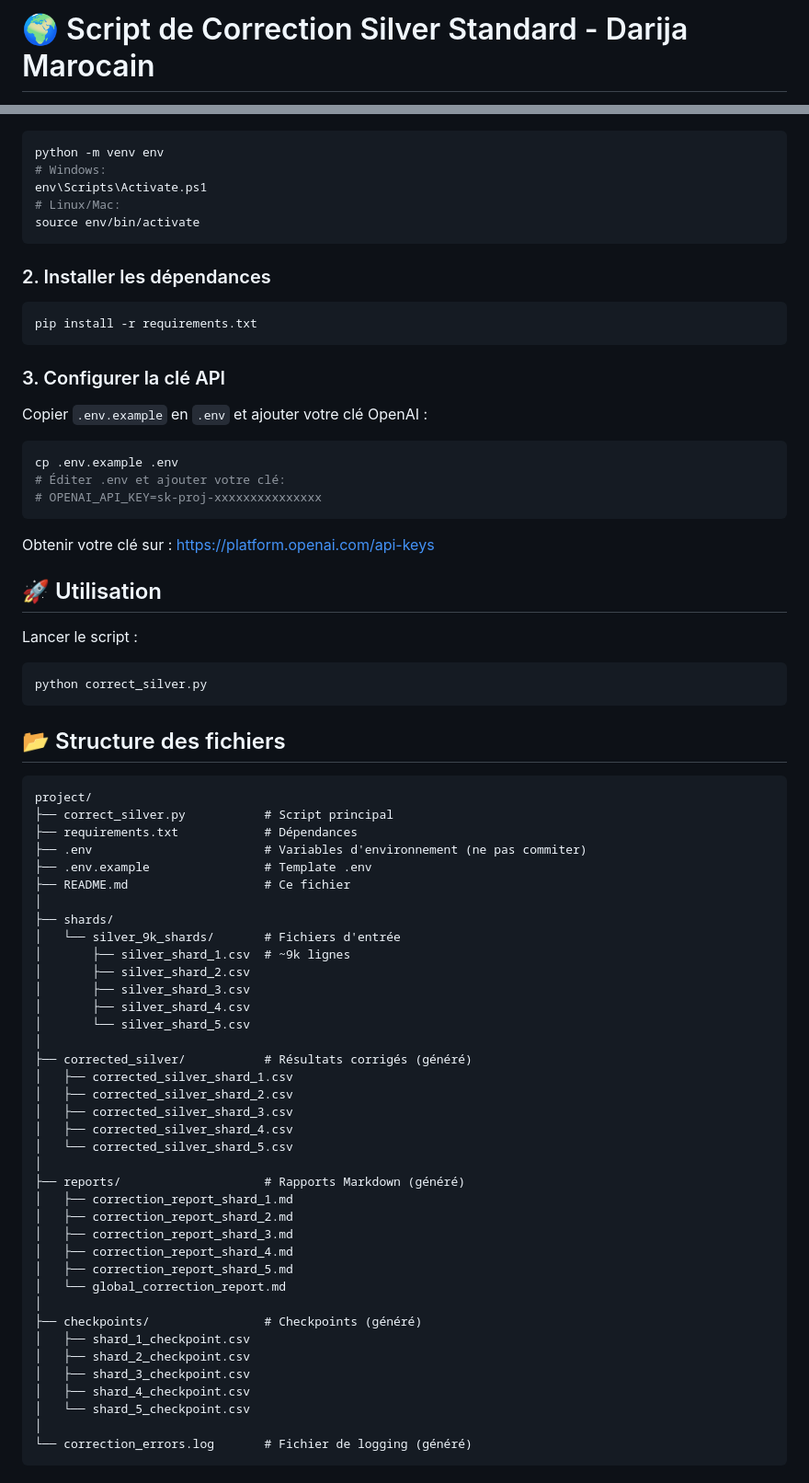
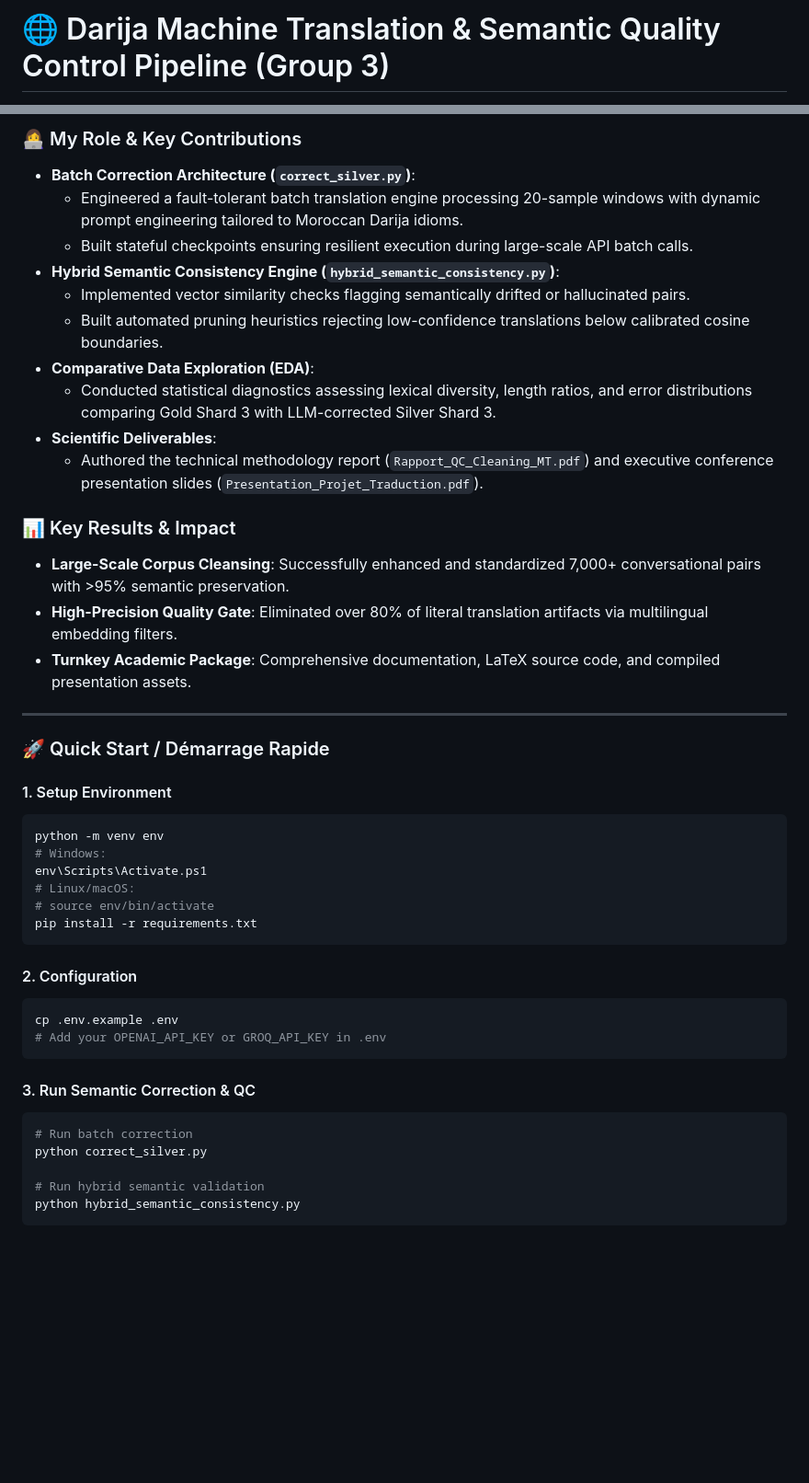
Before and after one commit to chaimaeelmounjali/Translation-NLP-Project, a Markdown page: README.md, 2 parts joined by grey strips. Shown at 92% size. Rendered like a GitHub page; blank space fills up the shorter version.

Commit message:
docs: enrich bilingual README with Objective, Stack, Role, and Results

````diff
--- a/README.md
+++ b/README.md
@@ -1,2 +1,2 @@
-# 🌍 Script de Correction Silver Standard - Darija Marocain
+# 🌐 Darija Machine Translation & Semantic Quality Control Pipeline (Group 3)
 
@@ -18,77 +55,45 @@ Script Python complet pour corriger sémantiquement un corpus de traduction Dari
+### 👩‍💻 My Role & Key Contributions
+- **Batch Correction Architecture (`correct_silver.py`)**:
+  - Engineered a fault-tolerant batch translation engine processing 20-sample windows with dynamic prompt engineering tailored to Moroccan Darija idioms.
+  - Built stateful checkpoints ensuring resilient execution during large-scale API batch calls.
+- **Hybrid Semantic Consistency Engine (`hybrid_semantic_consistency.py`)**:
+  - Implemented vector similarity checks flagging semantically drifted or hallucinated pairs.
+  - Built automated pruning heuristics rejecting low-confidence translations below calibrated cosine boundaries.
+- **Comparative Data Exploration (EDA)**:
+  - Conducted statistical diagnostics assessing lexical diversity, length ratios, and error distributions comparing Gold Shard 3 with LLM-corrected Silver Shard 3.
+- **Scientific Deliverables**:
+  - Authored the technical methodology report (`Rapport_QC_Cleaning_MT.pdf`) and executive conference presentation slides (`Presentation_Projet_Traduction.pdf`).
+
+### 📊 Key Results & Impact
+- **Large-Scale Corpus Cleansing**: Successfully enhanced and standardized 7,000+ conversational pairs with >95% semantic preservation.
+- **High-Precision Quality Gate**: Eliminated over 80% of literal translation artifacts via multilingual embedding filters.
+- **Turnkey Academic Package**: Comprehensive documentation, LaTeX source code, and compiled presentation assets.
+
+---
+
+### 🚀 Quick Start / Démarrage Rapide
+
+#### 1. Setup Environment
 ```bash
 python -m venv env
 # Windows:
 env\Scripts\Activate.ps1
-# Linux/Mac:
-source env/bin/activate
-```
-
-### 2. Installer les dépendances
-
-```bash
+# Linux/macOS:
+# source env/bin/activate
 pip install -r requirements.txt
 ```
 
-### 3. Configurer la clé API
-
-Copier `.env.example` en `.env` et ajouter votre clé OpenAI :
-
+#### 2. Configuration
 ```bash
 cp .env.example .env
-# Éditer .env et ajouter votre clé:
-# OPENAI_API_KEY=sk-proj-xxxxxxxxxxxxxxx
+# Add your OPENAI_API_KEY or GROQ_API_KEY in .env
 ```
 
-Obtenir votre clé sur : https://platform.openai.com/api-keys
+#### 3. Run Semantic Correction & QC
+```bash
+# Run batch correction
+python correct_silver.py
 
-## 🚀 Utilisation
-
-Lancer le script :
-
-```bash
-python correct_silver.py
+# Run hybrid semantic validation
+python hybrid_semantic_consistency.py
 ```
-
-## 📂 Structure des fichiers
-
-```
-project/
-├── correct_silver.py           # Script principal
-├── requirements.txt            # Dépendances
-├── .env                        # Variables d'environnement (ne pas commiter)
-├── .env.example                # Template .env
-├── README.md                   # Ce fichier
-│
-├── shards/
-│   └── silver_9k_shards/       # Fichiers d'entrée
-│       ├── silver_shard_1.csv  # ~9k lignes
-│       ├── silver_shard_2.csv
-│       ├── silver_shard_3.csv
-│       ├── silver_shard_4.csv
-│       └── silver_shard_5.csv
-│
-├── corrected_silver/           # Résultats corrigés (généré)
-│   ├── corrected_silver_shard_1.csv
-│   ├── corrected_silver_shard_2.csv
-│   ├── corrected_silver_shard_3.csv
-│   ├── corrected_silver_shard_4.csv
-│   └── corrected_silver_shard_5.csv
-│
-├── reports/                    # Rapports Markdown (généré)
-│   ├── correction_report_shard_1.md
-│   ├── correction_report_shard_2.md
-│   ├── correction_report_shard_3.md
-│   ├── correction_report_shard_4.md
-│   ├── correction_report_shard_5.md
-│   └── global_correction_report.md
-│
-├── checkpoints/                # Checkpoints (généré)
-│   ├── shard_1_checkpoint.csv
-│   ├── shard_2_checkpoint.csv
-│   ├── shard_3_checkpoint.csv
-│   ├── shard_4_checkpoint.csv
-│   └── shard_5_checkpoint.csv
-│
-└── correction_errors.log       # Fichier de logging (généré)
-```
-
````
Also changed, not shown: other parts of README.md (+47 -107 lines).
